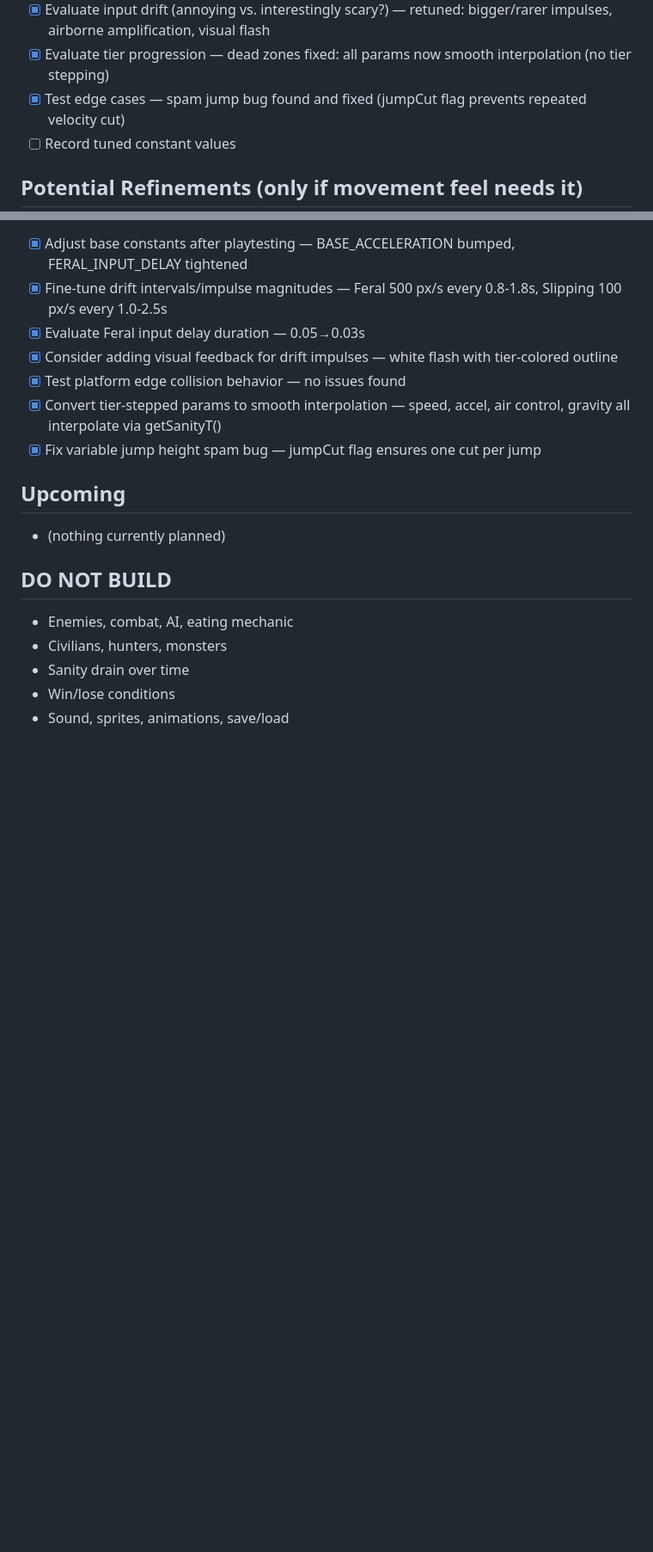
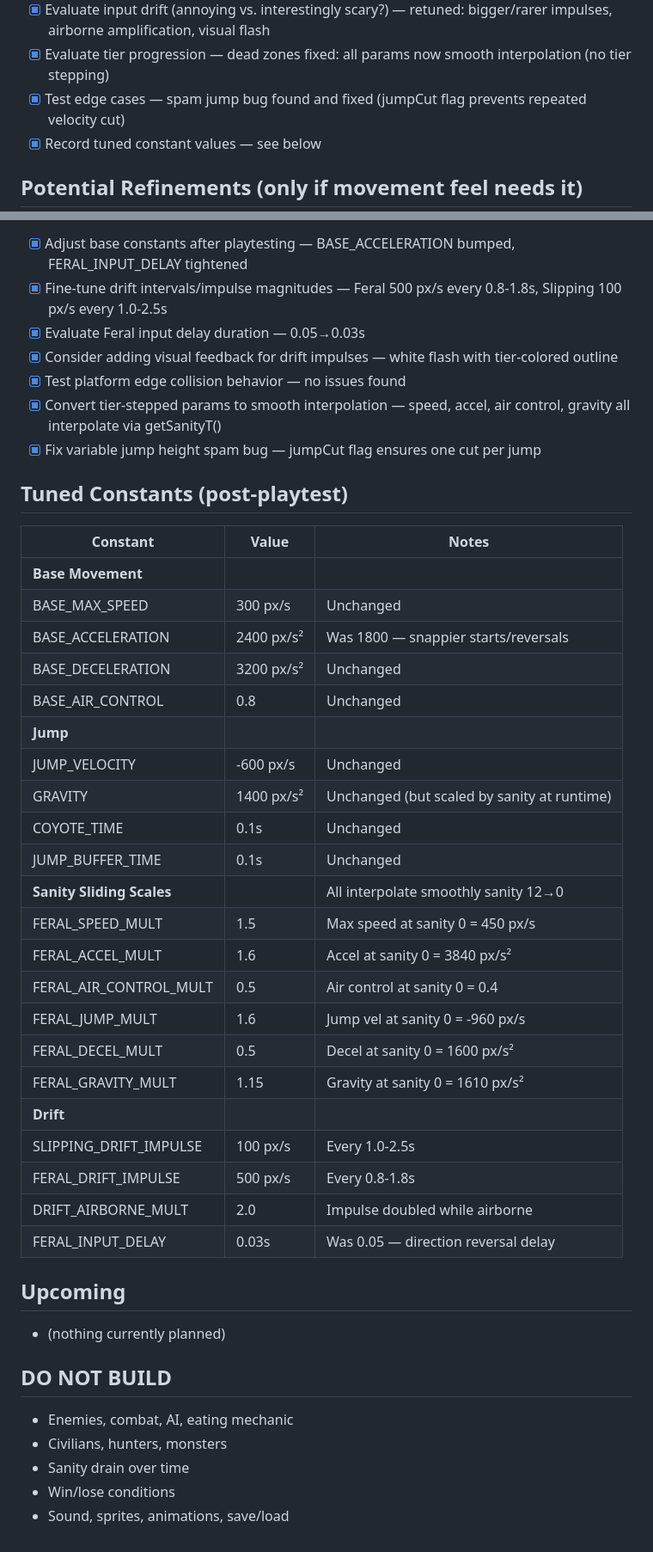
Before and after one commit to bburgess42/zombie-movement-toy, a Markdown page: docs/TODO.md, 2 parts joined by grey strips. Shown at 86% size. Rendered like a GitHub page; blank space fills up the shorter version.

Commit message:
Record tuned constant values in TODO.md

```diff
--- a/docs/TODO.md
+++ b/docs/TODO.md
@@ -36,7 +36,7 @@
 - [x] Evaluate input drift (annoying vs. interestingly scary?) — retuned: bigger/rarer impulses, airborne amplification, visual flash
 - [x] Evaluate tier progression — dead zones fixed: all params now smooth interpolation (no tier stepping)
 - [x] Test edge cases — spam jump bug found and fixed (jumpCut flag prevents repeated velocity cut)
-- [ ] Record tuned constant values
+- [x] Record tuned constant values — see below
 
 ## Potential Refinements (only if movement feel needs it)
 - [x] Adjust base constants after playtesting — BASE_ACCELERATION bumped, FERAL_INPUT_DELAY tightened
@@ -47,6 +47,33 @@
 - [x] Convert tier-stepped params to smooth interpolation — speed, accel, air control, gravity all interpolate via getSanityT()
 - [x] Fix variable jump height spam bug — jumpCut flag ensures one cut per jump
 
+## Tuned Constants (post-playtest)
+
+| Constant | Value | Notes |
+|----------|-------|-------|
+| **Base Movement** | | |
+| BASE_MAX_SPEED | 300 px/s | Unchanged |
+| BASE_ACCELERATION | 2400 px/s² | Was 1800 — snappier starts/reversals |
+| BASE_DECELERATION | 3200 px/s² | Unchanged |
+| BASE_AIR_CONTROL | 0.8 | Unchanged |
+| **Jump** | | |
+| JUMP_VELOCITY | -600 px/s | Unchanged |
+| GRAVITY | 1400 px/s² | Unchanged (but scaled by sanity at runtime) |
+| COYOTE_TIME | 0.1s | Unchanged |
+| JUMP_BUFFER_TIME | 0.1s | Unchanged |
+| **Sanity Sliding Scales** | | All interpolate smoothly sanity 12→0 |
+| FERAL_SPEED_MULT | 1.5 | Max speed at sanity 0 = 450 px/s |
+| FERAL_ACCEL_MULT | 1.6 | Accel at sanity 0 = 3840 px/s² |
+| FERAL_AIR_CONTROL_MULT | 0.5 | Air control at sanity 0 = 0.4 |
+| FERAL_JUMP_MULT | 1.6 | Jump vel at sanity 0 = -960 px/s |
+| FERAL_DECEL_MULT | 0.5 | Decel at sanity 0 = 1600 px/s² |
+| FERAL_GRAVITY_MULT | 1.15 | Gravity at sanity 0 = 1610 px/s² |
+| **Drift** | | |
+| SLIPPING_DRIFT_IMPULSE | 100 px/s | Every 1.0-2.5s |
+| FERAL_DRIFT_IMPULSE | 500 px/s | Every 0.8-1.8s |
+| DRIFT_AIRBORNE_MULT | 2.0 | Impulse doubled while airborne |
+| FERAL_INPUT_DELAY | 0.03s | Was 0.05 — direction reversal delay |
+
 ## Upcoming
 - (nothing currently planned)
 
```
